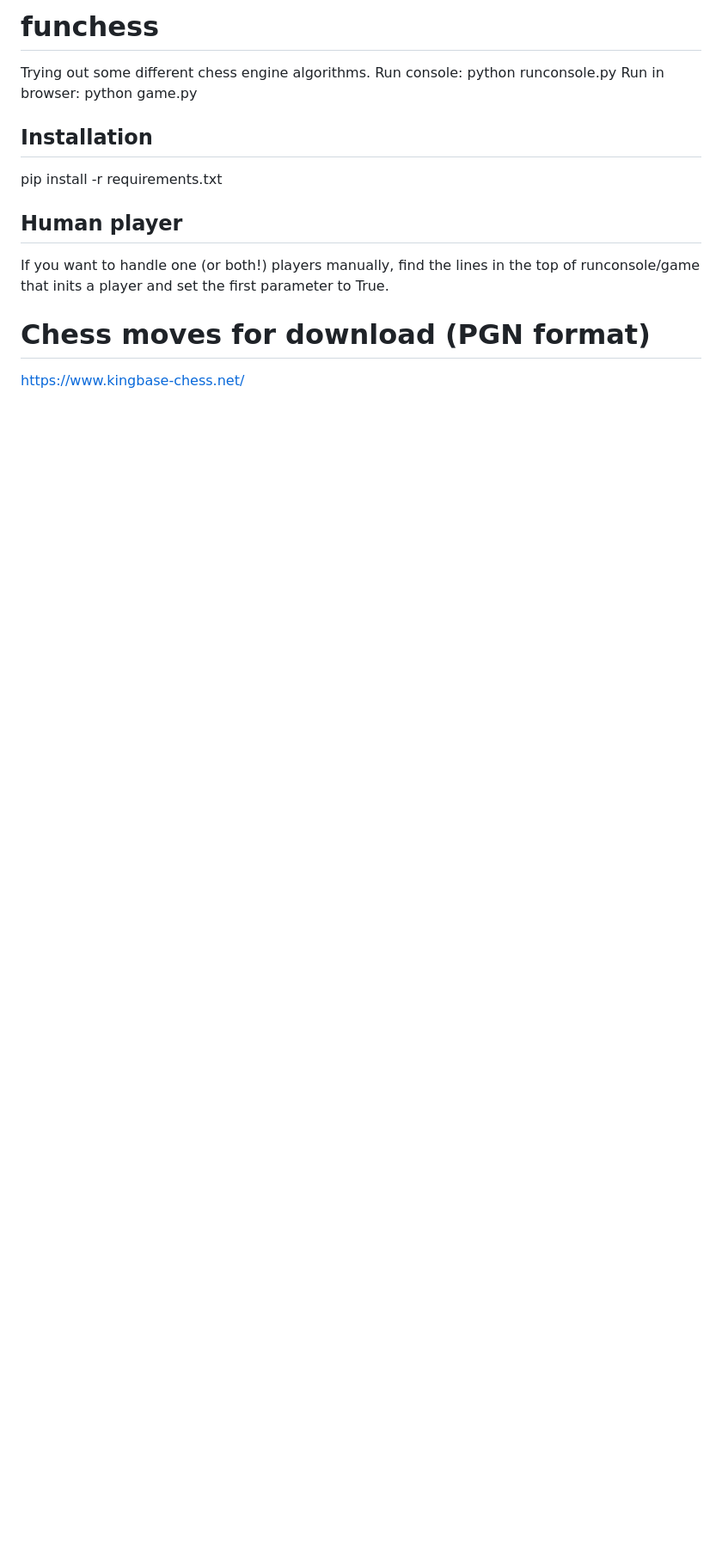
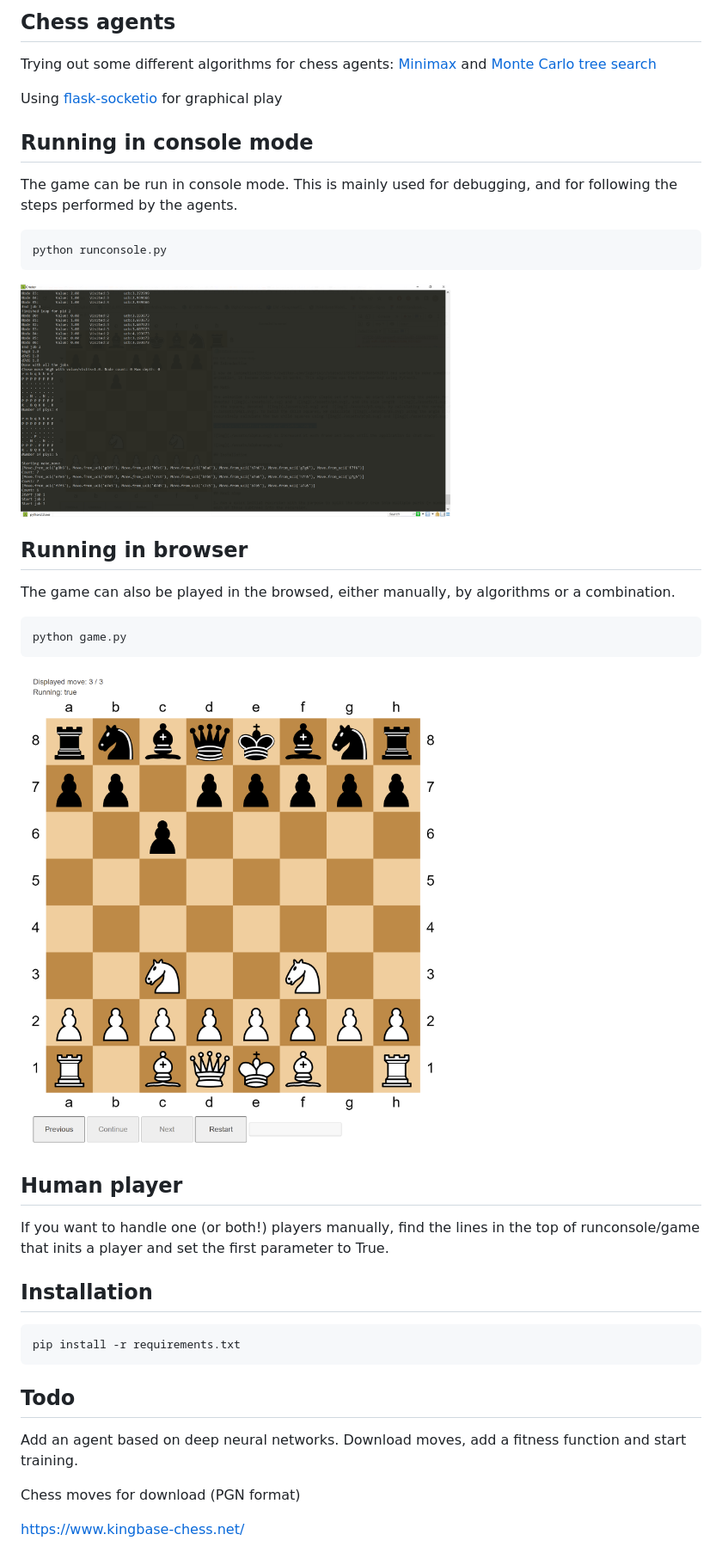
Before and after one commit to andvra/funchess, a Markdown page: README.md, the part around the change. Shown at 86% size. Drawn GitHub-style; pictures changed too: assets/board.png (added), assets/console.png (added); blank space fills up the shorter version.

Commit message:
Updated readme, upgraded packages

````diff
--- a/README.md
+++ b/README.md
@@ -1,16 +1,43 @@
-# funchess
+## Chess agents
 
-Trying out some different chess engine algorithms.
-Run console: python runconsole.py
-Run in browser: python game.py
+Trying out some different algorithms for chess agents: [Minimax](https://en.wikipedia.org/wiki/Minimax) and [Monte Carlo tree search](https://www.chessprogramming.org/Monte-Carlo_Tree_Search)
 
-## Installation
+Using [flask-socketio](https://flask-socketio.readthedocs.io/) for graphical play
 
-pip install -r requirements.txt
+## Running in console mode
+
+The game can be run in console mode. This is mainly used for debugging, and for following the steps performed by the agents.
+
+```
+python runconsole.py
+```
+
+<img src="./assets/console.png" width="500px">
+
+## Running in browser
+
+The game can also be played in the browsed, either manually, by algorithms or a combination.
+
+```
+python game.py
+```
+
+<img src="./assets/board.png" width="500px">
 
 ## Human player
 
 If you want to handle one (or both!) players manually, find the lines in the top of runconsole/game that inits a player and set the first parameter to True.
 
-# Chess moves  for download (PGN format)
+## Installation
+
+```
+pip install -r requirements.txt
+```
+
+## Todo
+
+Add an agent based on deep neural networks. Download moves, add a fitness function and start training.
+
+Chess moves  for download (PGN format)
+
 https://www.kingbase-chess.net/
````
Also changed, not shown: 5 other files.
